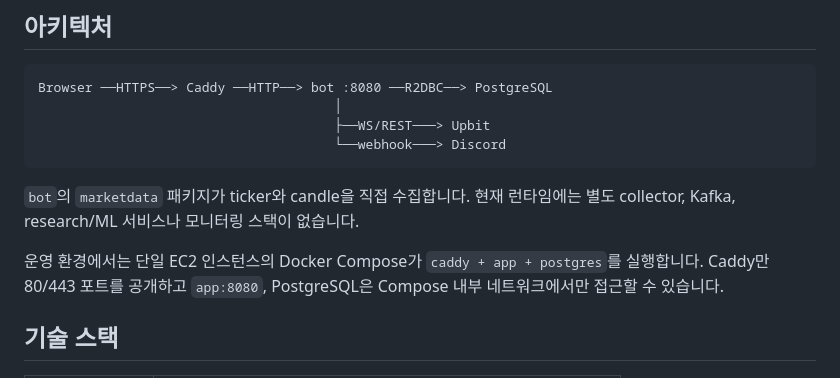
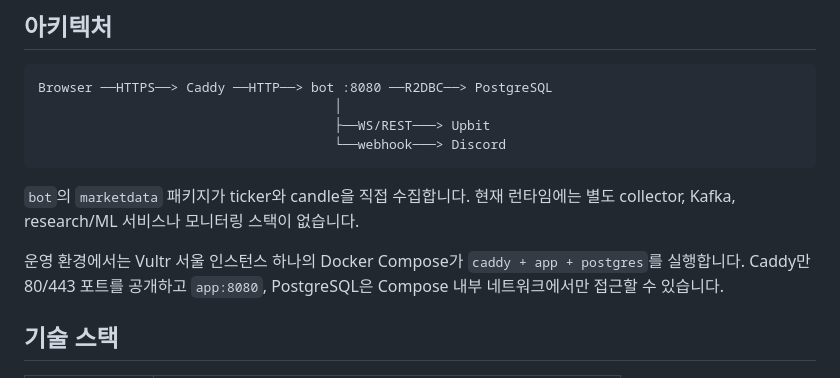
Before and after one commit to yoon627/coin-trading-bot, a Markdown page: README.md, the part around the change. Drawn GitHub-style.

Commit message:
docs: 운영 문서를 Vultr 하나로 맞춘다 (MVP 5단계)
배포 판을 지운 뒤에도 운영을 AWS 시절 그대로 서술하던 곳을 고친다.

- README 의 런타임 구성: "단일 EC2 인스턴스" → Vultr 서울 인스턴스 하나.
- wiki lesson-ec2-sizing-oom: "현재 운영은 t4g.medium(arm64, 4GB)" 는 Vultr 이전 전 서술이다.
  4GB 하한은 당시 5컨테이너 구성의 값으로 "지금은 다른 것" 에 옮기고, 지금 운영(Vultr 2GB, 메모리
  제한 합계 1440m)을 적는다.
- wiki deployment-stack: x86_64 전환 서술을 과거형으로 바꾸고, arm64 빌드를 남긴 이유(로컬 Mac 의
  루트 compose 가 같은 GHCR 이미지를 받는다)를 적는다.
- wiki rightsizing-history: 인프라 대안(AWS·OCI 판, monitoring 설정, k6) 제거를 더하고, 되돌릴
  때의 기준에 #26 종료 사유와 측정 도구가 없어졌다는 점을 적는다.
- wiki/log.md 에 이번 단계의 wiki 변경을 남긴다.

```diff
--- a/README.md
+++ b/README.md
@@ -83,7 +83,7 @@ Browser ──HTTPS──> Caddy ──HTTP──> bot :8080 ──R2DBC──>
 
 `bot`의 `marketdata` 패키지가 ticker와 candle을 직접 수집합니다. 현재 런타임에는 별도 collector, Kafka, research/ML 서비스나 모니터링 스택이 없습니다.
 
-운영 환경에서는 단일 EC2 인스턴스의 Docker Compose가 `caddy + app + postgres`를 실행합니다. Caddy만 80/443 포트를 공개하고 `app:8080`, PostgreSQL은 Compose 내부 네트워크에서만 접근할 수 있습니다.
+운영 환경에서는 Vultr 서울 인스턴스 하나의 Docker Compose가 `caddy + app + postgres`를 실행합니다. Caddy만 80/443 포트를 공개하고 `app:8080`, PostgreSQL은 Compose 내부 네트워크에서만 접근할 수 있습니다.
 
 ## 기술 스택
 
```
